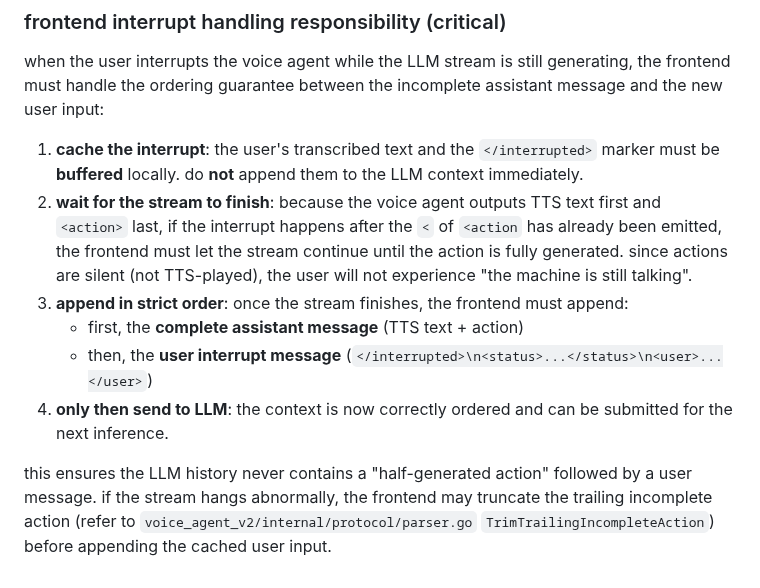
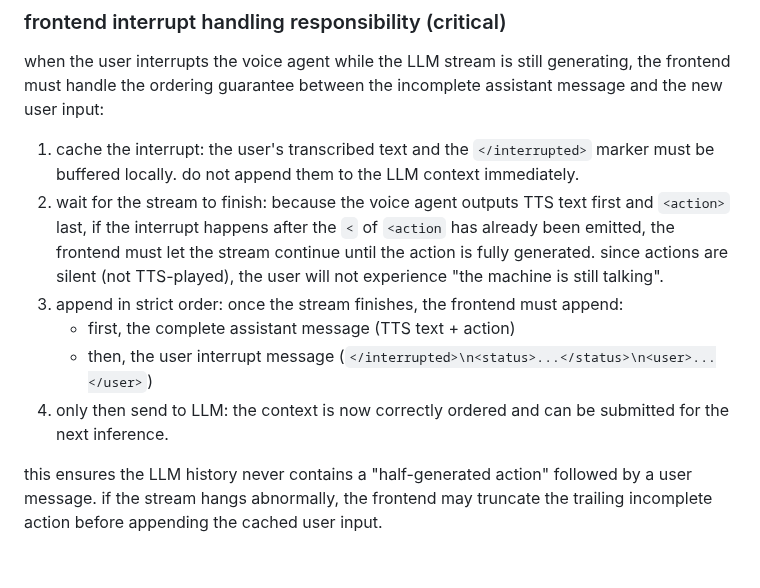
Before and after one commit to ZHYsfl/EducationAgent, a Markdown page: new_implemention/api.md, the part around the change. Rendered like a GitHub page.

Commit message:
Refine frontend interrupt handling guidelines in API documentation. Clarify the process for buffering user interrupts and ensuring proper message ordering during LLM streaming. This update enhances developer understanding of managing voice agent interactions.

```diff
--- a/new_implemention/api.md
+++ b/new_implemention/api.md
@@ -572,11 +572,11 @@ the frontend will written by ts and react.we will use the ability of web browser
 
 when the user interrupts the voice agent while the LLM stream is still generating, the frontend must handle the ordering guarantee between the incomplete assistant message and the new user input:
 
-1. **cache the interrupt**: the user's transcribed text and the `</interrupted>` marker must be **buffered** locally. do **not** append them to the LLM context immediately.
-2. **wait for the stream to finish**: because the voice agent outputs TTS text first and `<action>` last, if the interrupt happens after the `<` of `<action` has already been emitted, the frontend must let the stream continue until the action is fully generated. since actions are silent (not TTS-played), the user will not experience "the machine is still talking".
-3. **append in strict order**: once the stream finishes, the frontend must append:
-   - first, the **complete assistant message** (TTS text + action)
-   - then, the **user interrupt message** (`</interrupted>\n<status>...</status>\n<user>...</user>`)
-4. **only then send to LLM**: the context is now correctly ordered and can be submitted for the next inference.
+1. cache the interrupt: the user's transcribed text and the `</interrupted>` marker must be buffered locally. do not append them to the LLM context immediately.
+2. wait for the stream to finish: because the voice agent outputs TTS text first and `<action>` last, if the interrupt happens after the `<` of `<action` has already been emitted, the frontend must let the stream continue until the action is fully generated. since actions are silent (not TTS-played), the user will not experience "the machine is still talking".
+3. append in strict order: once the stream finishes, the frontend must append:
+   - first, the complete assistant message (TTS text + action)
+   - then, the user interrupt message (`</interrupted>\n<status>...</status>\n<user>...</user>`)
+4. only then send to LLM: the context is now correctly ordered and can be submitted for the next inference.
 
-this ensures the LLM history never contains a "half-generated action" followed by a user message. if the stream hangs abnormally, the frontend may truncate the trailing incomplete action (refer to `voice_agent_v2/internal/protocol/parser.go` `TrimTrailingIncompleteAction`) before appending the cached user input.
+this ensures the LLM history never contains a "half-generated action" followed by a user message. if the stream hangs abnormally, the frontend may truncate the trailing incomplete action before appending the cached user input.
```
